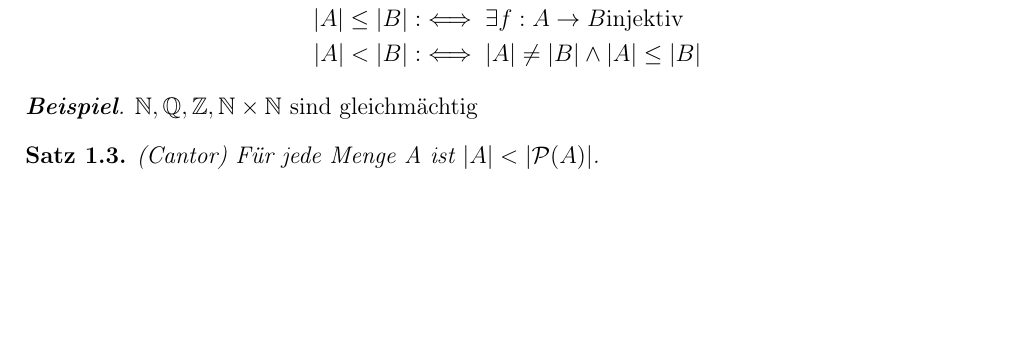
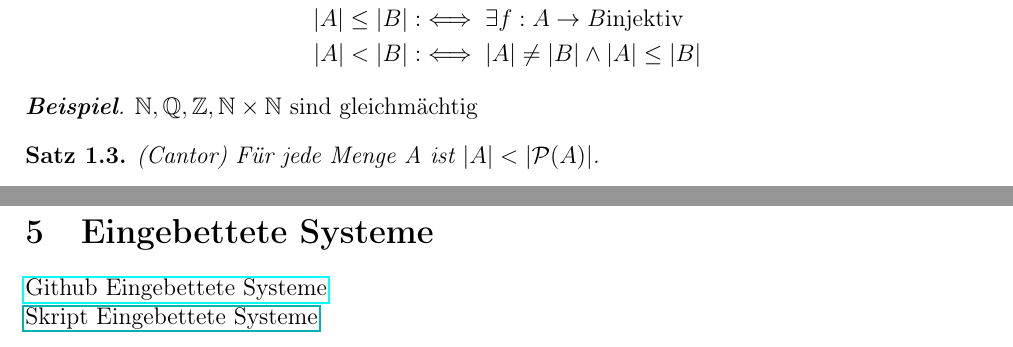
Before and after one commit to GatzenGatz/Unizeug, a LaTeX document (main.tex): part of page 7 of 11 before the commit and two parts of pages 7 and 11 of 11 after it, the two joined at a grey line, cut so that both start at the same text, the shorter picture padded with empty space. Compiled offline with pdfLaTeX.

Commit message:
swüp45epß+4e5ß35eüp45eüptrü+ 6+ß

```diff
--- a/main.tex
+++ b/main.tex
@@ -331,6 +331,12 @@
 
 	\newpage
 	\section{Eingebettete Systeme}
+	\href{https://github.com/TUBAF-IfI-LiaScript/VL_EingebetteteSysteme/tree/master}{Github Eingebettete Systeme}\\
+	\href{run:/home/gatze/University/Skripte/VL_EingebetteteSysteme/}{Skript Eingebettete Systeme}
+
+
+
+
 
 	\newpage
 
```
Also changed, not shown: main.pdf, 3 other files.
